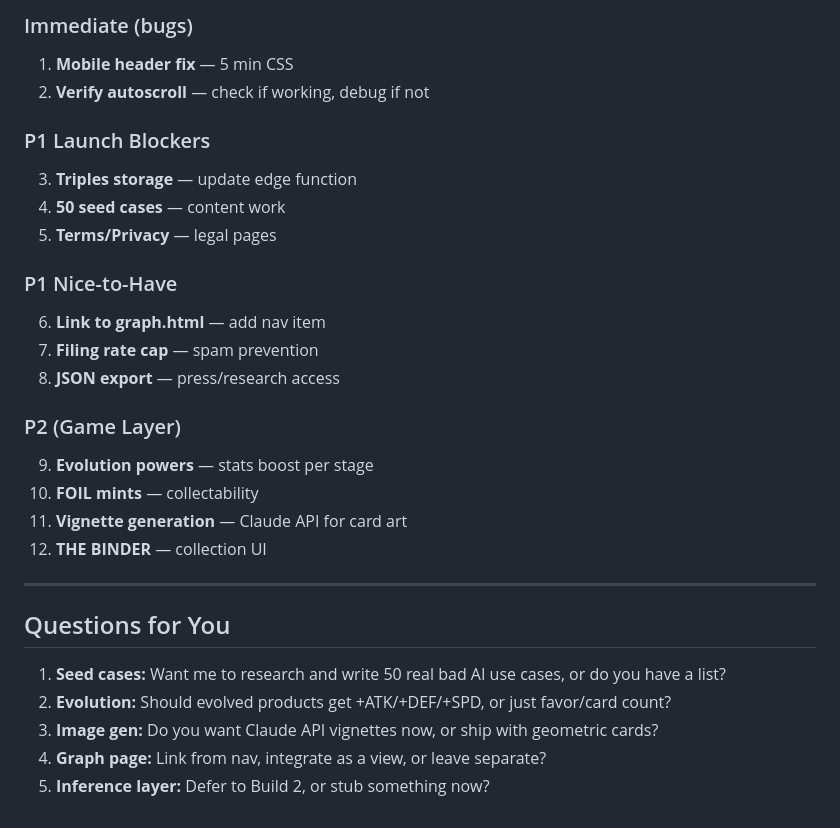
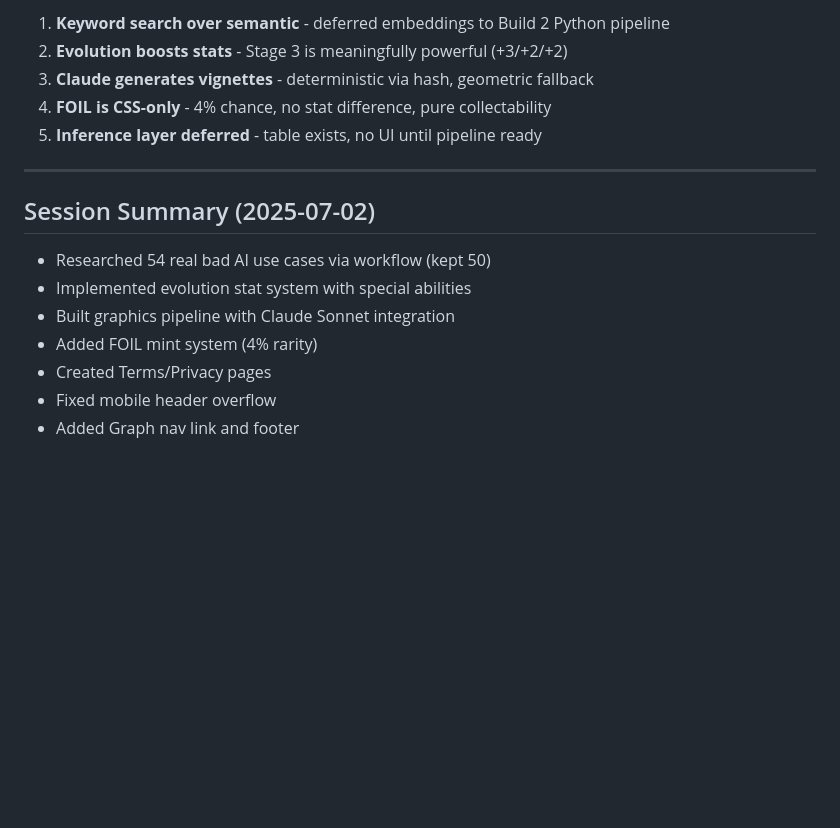
Before and after one commit to JBShearer/evilbrainlabs.com, a Markdown page: TASKS.md, the part around one of its changes. Drawn GitHub-style; blank space fills up the shorter version.

```diff
--- a/TASKS.md
+++ b/TASKS.md
@@ -140,30 +105,18 @@ spd: 1 + qual_bonus + hashCode(object)%2
 
-### Immediate (bugs)
-1. **Mobile header fix** — 5 min CSS
-2. **Verify autoscroll** — check if working, debug if not
-
-### P1 Launch Blockers
-3. **Triples storage** — update edge function
-4. **50 seed cases** — content work
-5. **Terms/Privacy** — legal pages
-
-### P1 Nice-to-Have
-6. **Link to graph.html** — add nav item
-7. **Filing rate cap** — spam prevention
-8. **JSON export** — press/research access
-
-### P2 (Game Layer)
-9. **Evolution powers** — stats boost per stage
-10. **FOIL mints** — collectability
-11. **Vignette generation** — Claude API for card art
-12. **THE BINDER** — collection UI
+1. **Keyword search over semantic** - deferred embeddings to Build 2 Python pipeline
+2. **Evolution boosts stats** - Stage 3 is meaningfully powerful (+3/+2/+2)
+3. **Claude generates vignettes** - deterministic via hash, geometric fallback
+4. **FOIL is CSS-only** - 4% chance, no stat difference, pure collectability
+5. **Inference layer deferred** - table exists, no UI until pipeline ready
 
 ---
 
-## Questions for You
+## Session Summary (2025-07-02)
 
-1. **Seed cases:** Want me to research and write 50 real bad AI use cases, or do you have a list?
-2. **Evolution:** Should evolved products get +ATK/+DEF/+SPD, or just favor/card count?
-3. **Image gen:** Do you want Claude API vignettes now, or ship with geometric cards?
-4. **Graph page:** Link from nav, integrate as a view, or leave separate?
-5. **Inference layer:** Defer to Build 2, or stub something now?
+- Researched 54 real bad AI use cases via workflow (kept 50)
+- Implemented evolution stat system with special abilities
+- Built graphics pipeline with Claude Sonnet integration
+- Added FOIL mint system (4% rarity)
+- Created Terms/Privacy pages
+- Fixed mobile header overflow
+- Added Graph nav link and footer
```
Also changed, not shown: other parts of TASKS.md (+70 -105 lines).
